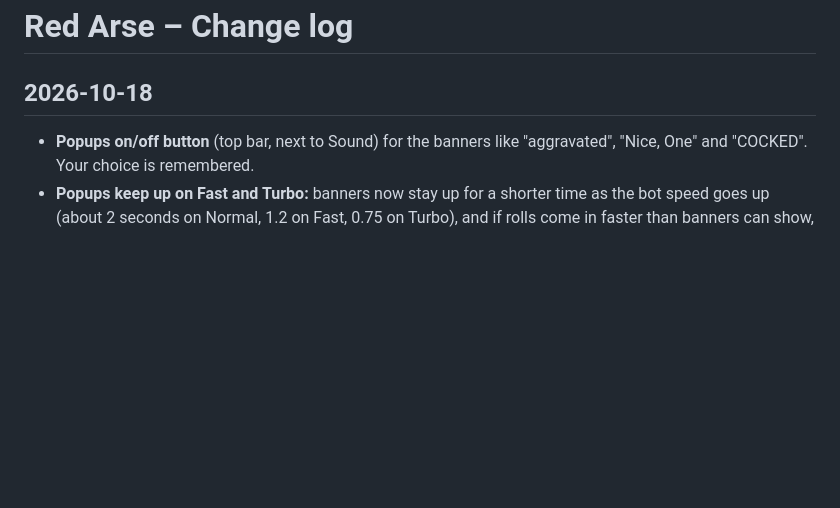
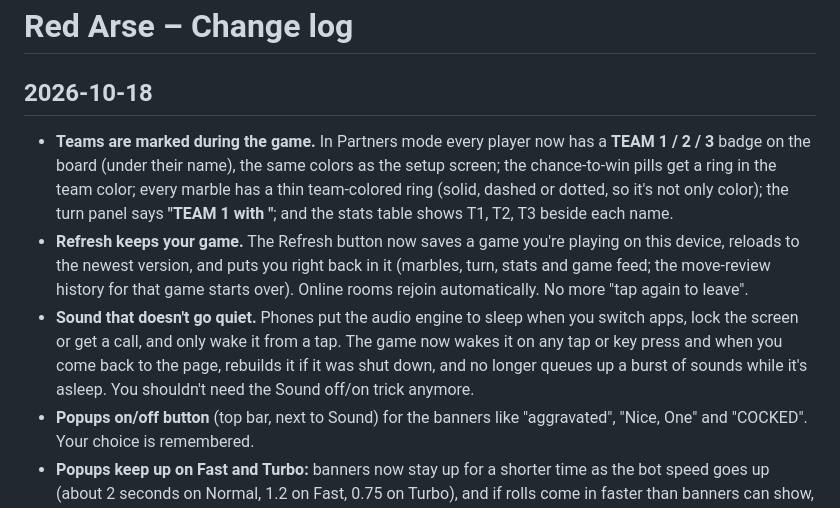
Before and after one commit to vmannusa/red-arse, a Markdown page: CHANGELOG.md, the part around the change. Rendered like a GitHub page; blank space fills up the shorter version.

Commit message:
CHANGELOG: teams, refresh, sound
Added new features and improvements for the game, including team markings, game refresh functionality, and audio enhancements.

```diff
--- a/CHANGELOG.md
+++ b/CHANGELOG.md
@@ -1,6 +1,9 @@
 # Red Arse – Change log
 
 ## 2026-10-18
+- **Teams are marked during the game.** In Partners mode every player now has a **TEAM 1 / 2 / 3** badge on the board (under their name), the same colors as the setup screen; the chance-to-win pills get a ring in the team color; every marble has a thin team-colored ring (solid, dashed or dotted, so it's not only color); the turn panel says **"TEAM 1 with <partner>"**; and the stats table shows T1, T2, T3 beside each name.
+- **Refresh keeps your game.** The Refresh button now saves a game you're playing on this device, reloads to the newest version, and puts you right back in it (marbles, turn, stats and game feed; the move-review history for that game starts over). Online rooms rejoin automatically. No more "tap again to leave".
+- **Sound that doesn't go quiet.** Phones put the audio engine to sleep when you switch apps, lock the screen or get a call, and only wake it from a tap. The game now wakes it on any tap or key press and when you come back to the page, rebuilds it if it was shut down, and no longer queues up a burst of sounds while it's asleep. You shouldn't need the Sound off/on trick anymore.
 - **Popups on/off button** (top bar, next to Sound) for the banners like "aggravated", "Nice, One" and "COCKED". Your choice is remembered.
 - **Popups keep up on Fast and Turbo:** banners now stay up for a shorter time as the bot speed goes up (about 2 seconds on Normal, 1.2 on Fast, 0.75 on Turbo), and if rolls come in faster than banners can show, the old ones are skipped so the newest one shows instead of trailing behind.
 
```
